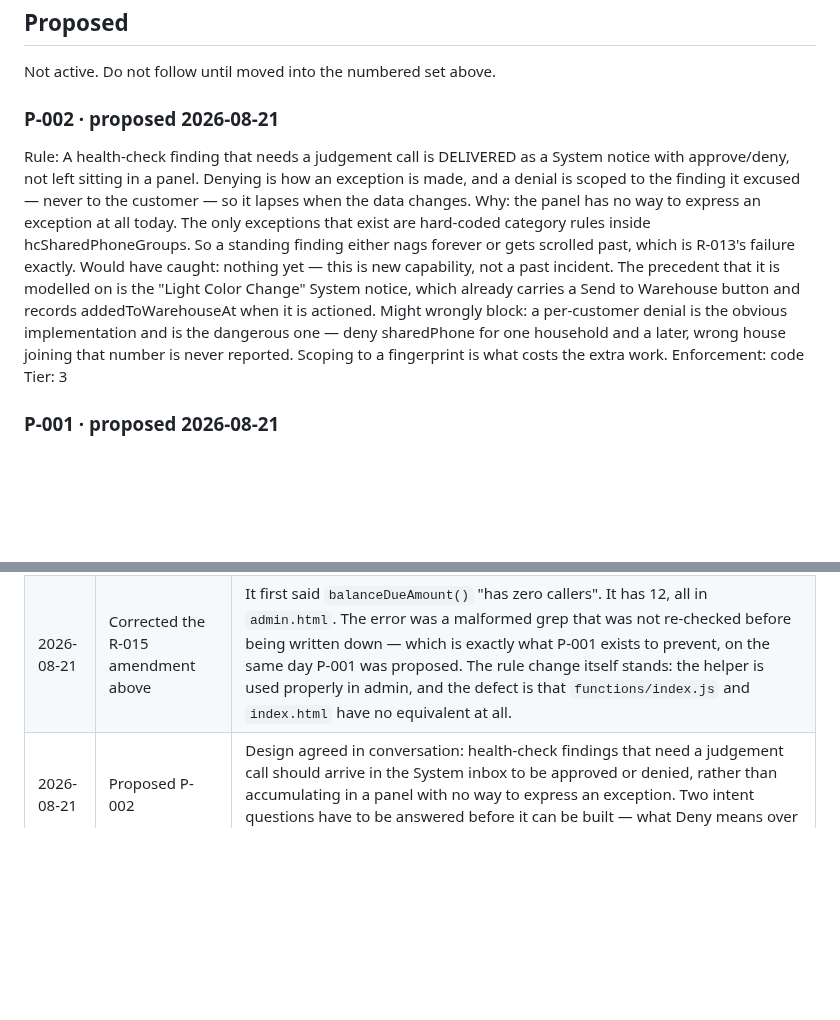
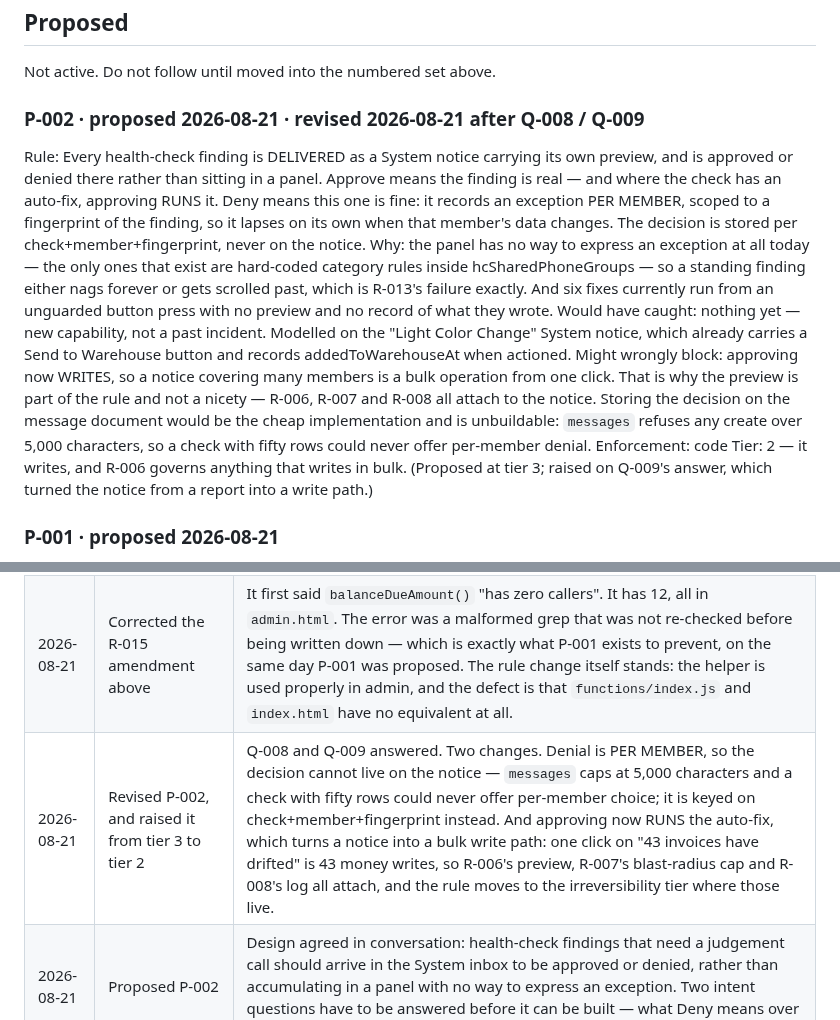
Before and after one commit to addieflips/Highlighting-Utah, a Markdown page: docs/RULES.md, 2 parts joined by grey strips. GitHub-like rendering; blank space fills up the shorter version.

```diff
--- a/docs/RULES.md
+++ b/docs/RULES.md
@@ -154,25 +154,32 @@ Screenshot baselines cover that ground, and each automated test is maintenance f
 
 Not active. Do not follow until moved into the numbered set above.
 
-### P-002 · proposed 2026-08-21
-Rule: A health-check finding that needs a judgement call is DELIVERED as a
-      System notice with approve/deny, not left sitting in a panel. Denying is
-      how an exception is made, and a denial is scoped to the finding it
-      excused — never to the customer — so it lapses when the data changes.
-Why: the panel has no way to express an exception at all today. The only
-      exceptions that exist are hard-coded category rules inside
-      hcSharedPhoneGroups. So a standing finding either nags forever or gets
-      scrolled past, which is R-013's failure exactly.
-Would have caught: nothing yet — this is new capability, not a past incident.
-      The precedent that it is modelled on is the "Light Color Change" System
-      notice, which already carries a Send to Warehouse button and records
-      addedToWarehouseAt when it is actioned.
-Might wrongly block: a per-customer denial is the obvious implementation and is
-      the dangerous one — deny sharedPhone for one household and a later, wrong
-      house joining that number is never reported. Scoping to a fingerprint is
-      what costs the extra work.
+### P-002 · proposed 2026-08-21 · revised 2026-08-21 after Q-008 / Q-009
+Rule: Every health-check finding is DELIVERED as a System notice carrying its own
+      preview, and is approved or denied there rather than sitting in a panel.
+      Approve means the finding is real — and where the check has an auto-fix,
+      approving RUNS it. Deny means this one is fine: it records an exception
+      PER MEMBER, scoped to a fingerprint of the finding, so it lapses on its own
+      when that member's data changes. The decision is stored per
+      check+member+fingerprint, never on the notice.
+Why: the panel has no way to express an exception at all today — the only ones
+      that exist are hard-coded category rules inside hcSharedPhoneGroups — so a
+      standing finding either nags forever or gets scrolled past, which is
+      R-013's failure exactly. And six fixes currently run from an unguarded
+      button press with no preview and no record of what they wrote.
+Would have caught: nothing yet — new capability, not a past incident. Modelled on
+      the "Light Color Change" System notice, which already carries a Send to
+      Warehouse button and records addedToWarehouseAt when actioned.
+Might wrongly block: approving now WRITES, so a notice covering many members is a
+      bulk operation from one click. That is why the preview is part of the rule
+      and not a nicety — R-006, R-007 and R-008 all attach to the notice. Storing
+      the decision on the message document would be the cheap implementation and
+      is unbuildable: `messages` refuses any create over 5,000 characters, so a
+      check with fifty rows could never offer per-member denial.
 Enforcement: code
-Tier: 3
+Tier: 2 — it writes, and R-006 governs anything that writes in bulk.
+       (Proposed at tier 3; raised on Q-009's answer, which turned the notice
+       from a report into a write path.)
 
 ### P-001 · proposed 2026-08-21
 Rule: A rule that asserts a safety property must be verified against the code
@@ -203,5 +210,6 @@ Every change to this file gets a line. Never silently edit a rule.
 | 2026-08-21 | Replaced R-015, and marked it TARGET | The rule asserted a guard that does not exist. It claimed money is computed in exactly two parity-tested places; `money-parity.test.js` compares only the invoice STATUS string and the invoice KEY, never the AMOUNT OWED. The amount is hand-inlined at ~12 sites across `admin.html`, `functions/index.js` and `index.html` — including the PayPal charge and the member portal. Reviewing a change against the old wording would have passed a fourth implementation as safe. See `docs/open-questions.md` Q-001. |
 | 2026-08-21 | Corrected R-015's own Status paragraph | The rule shipped hours earlier carrying the same "zero callers" error as the amendment below it. Left standing it would be a false fact inside a rule people read to decide things — which is what P-001, proposed the same day, exists to stop. The wording is otherwise Addie's, unchanged; only the factual clause moved. |
 | 2026-08-21 | Corrected the R-015 amendment above | It first said `balanceDueAmount()` "has zero callers". It has 12, all in `admin.html`. The error was a malformed grep that was not re-checked before being written down — which is exactly what P-001 exists to prevent, on the same day P-001 was proposed. The rule change itself stands: the helper is used properly in admin, and the defect is that `functions/index.js` and `index.html` have no equivalent at all. |
+| 2026-08-21 | Revised P-002, and raised it from tier 3 to tier 2 | Q-008 and Q-009 answered. Two changes. Denial is PER MEMBER, so the decision cannot live on the notice — `messages` caps at 5,000 characters and a check with fifty rows could never offer per-member choice; it is keyed on check+member+fingerprint instead. And approving now RUNS the auto-fix, which turns a notice into a bulk write path: one click on "43 invoices have drifted" is 43 money writes, so R-006's preview, R-007's blast-radius cap and R-008's log all attach, and the rule moves to the irreversibility tier where those live. |
 | 2026-08-21 | Proposed P-002 | Design agreed in conversation: health-check findings that need a judgement call should arrive in the System inbox to be approved or denied, rather than accumulating in a panel with no way to express an exception. Two intent questions have to be answered before it can be built — what Deny means over time (Q-008) and which checks may notify at all (Q-009). |
 | 2026-08-21 | Proposed P-001 | R-015 and R-009 both shipped as statements of fact about guards that were never in place. A rule asserting a safety property should be checked against the code when written, and marked TARGET when the property is still aspirational. |
```
Also changed, not shown: docs/open-questions.md (+58 -6 lines).
